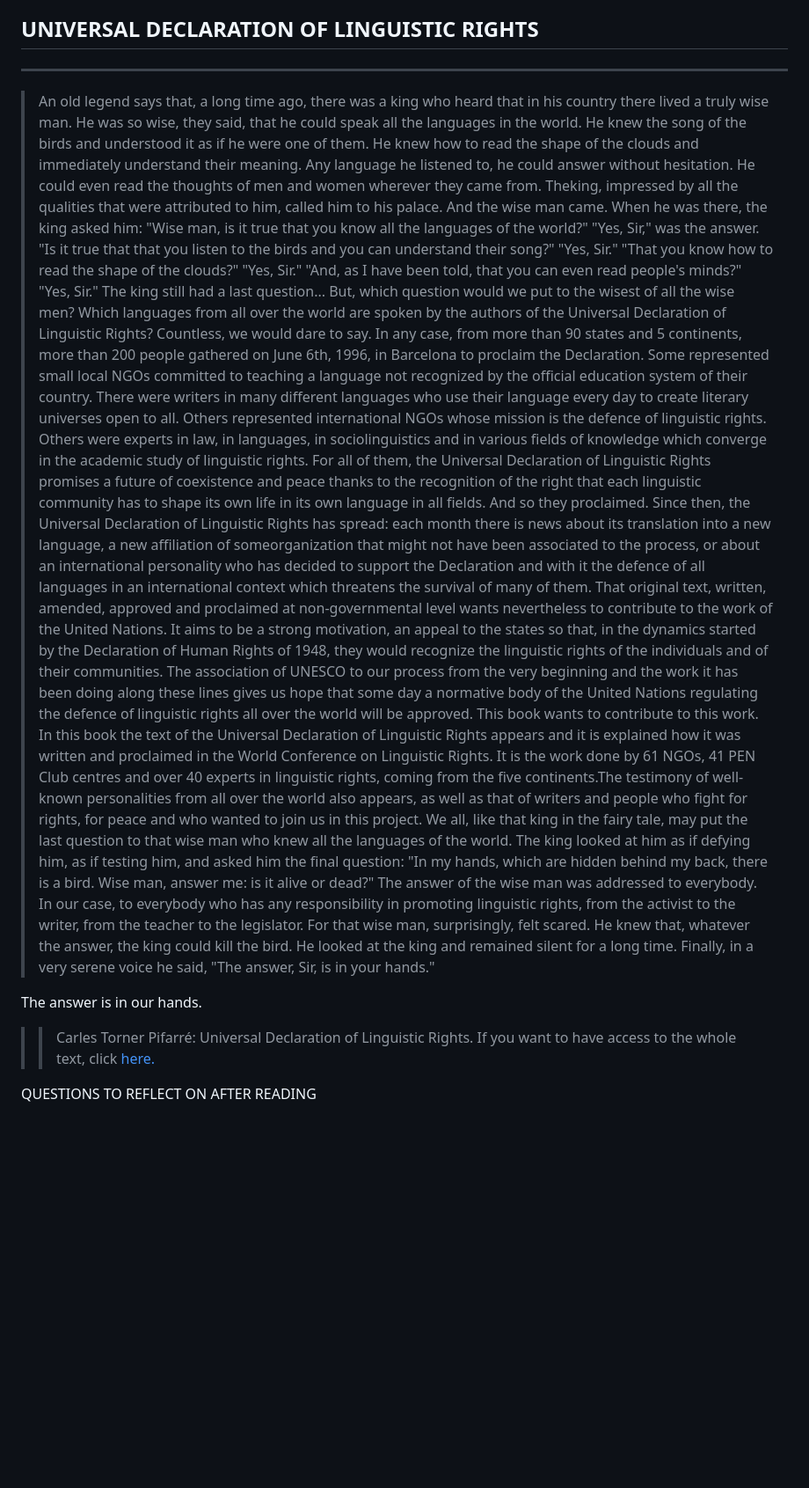
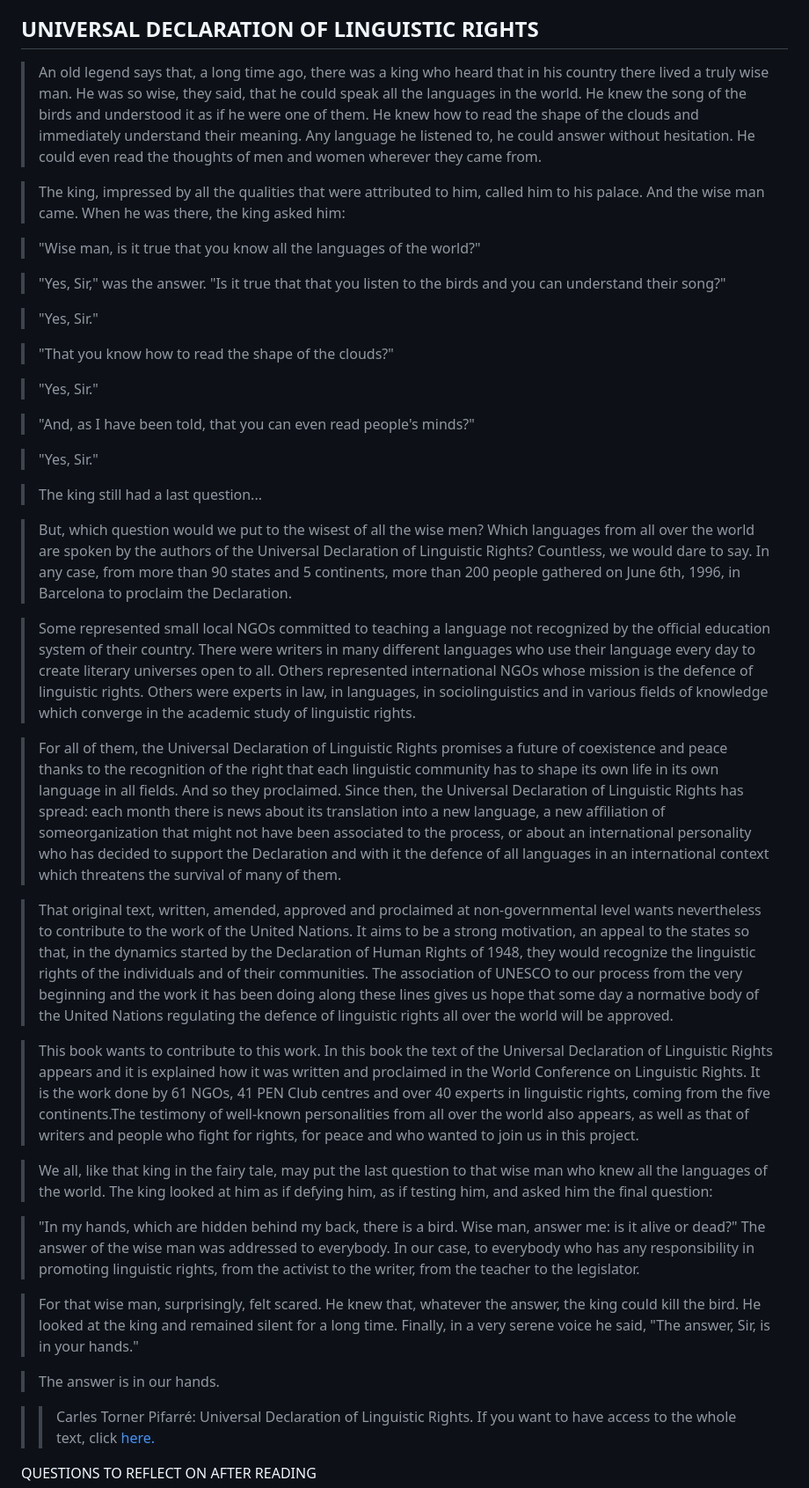
Before and after one commit to COSMOZONAS/cosmozonas.github.io, a Markdown page: 01-M. LINGUISTIC PROFILES/README.md, the part around the change. Shown at 88% size. GitHub-like rendering; blank space fills up the shorter version.

```diff
--- a/01-M. LINGUISTIC PROFILES/README.md
+++ b/01-M. LINGUISTIC PROFILES/README.md
@@ -7,30 +7,50 @@
 
 
 ## UNIVERSAL DECLARATION OF LINGUISTIC RIGHTS
----------------------------------------------------------------------------------
->An old legend says that, a long time ago, there was a king who heard that in his country there lived a truly wise man. He was so wise, they said, that he could speak all the languages in the world. He knew the song of the birds and understood it as if he were one of them. He knew how to read the shape of the clouds and immediately understand their meaning. Any language he listened to, he could answer without hesitation. He could even read the thoughts of men and women wherever they came from. Theking, impressed by all the qualities that were attributed to him, called him to his palace. And the wise man came.
+
+>An old legend says that, a long time ago, there was a king who heard that in his country there lived a truly wise man. He was so wise, they said, that he could speak all the languages in the world. He knew the song of the birds and understood it as if he were one of them. He knew how to read the shape of the clouds and immediately understand their meaning. Any language he listened to, he could answer without hesitation. He could even read the thoughts of men and women wherever they came from.
+
+>The king, impressed by all the qualities that were attributed to him, called him to his palace. And the wise man came.
 When he was there, the king asked him:
-"Wise man, is it true that you know all the languages of the world?"
-"Yes, Sir," was the answer.
-"Is it true that that you listen to the birds and you can understand their song?"
-"Yes, Sir."
-"That you know how to read the shape of the clouds?"
-"Yes, Sir."
-"And, as I have been told, that you can even read people's minds?"
-"Yes, Sir."
-The king still had a last question...
-But, which question would we put to the wisest of all the wise men?
+
+>"Wise man, is it true that you know all the languages of the world?"
+
+>"Yes, Sir," was the answer.
+>"Is it true that that you listen to the birds and you can understand their song?"
+
+>"Yes, Sir."
+
+>"That you know how to read the shape of the clouds?"
+
+>"Yes, Sir."
+
+>"And, as I have been told, that you can even read people's minds?"
+
+>"Yes, Sir."
+
+>The king still had a last question...
+
+>But, which question would we put to the wisest of all the wise men?
 Which languages from all over the world are spoken by the authors of the Universal Declaration of Linguistic Rights? Countless, we would dare to say. In any case, from more than 90 states and 5 continents, more than 200 people gathered on June 6th, 1996, in Barcelona to proclaim the Declaration.
-Some represented small local NGOs committed to teaching a language not recognized by the official education system of their country. There were writers in many different languages who use their language every day to create literary universes open to all. Others represented international NGOs whose mission is the defence of linguistic rights. Others were experts in law, in languages, in sociolinguistics and in various fields of knowledge which converge in the academic study of linguistic rights.
-For all of them, the Universal Declaration of Linguistic Rights promises a future of coexistence and peace thanks to the recognition of the right that each linguistic community has to shape its own life in its own language in all fields. And so they proclaimed. Since then, the Universal Declaration of Linguistic Rights has spread: each month there is news about its translation into a new language, a new affiliation of someorganization that might not have been associated to the process, or about an international personality who has decided to support the Declaration and with it the defence of all languages in an international context which threatens the survival of many of them.
-That original text, written, amended, approved and proclaimed at non-governmental level wants nevertheless to contribute to the work of the United Nations. It aims to be a strong motivation, an appeal to the states so that, in the dynamics started by the Declaration of Human Rights of 1948, they would recognize the linguistic rights of the individuals and of their communities. The association of UNESCO to our process from the very beginning and the work it has been doing along these lines gives us hope that some day a normative body of the United Nations regulating the defence of linguistic rights all over the world will be approved. This book wants to contribute to this work.
+
+>Some represented small local NGOs committed to teaching a language not recognized by the official education system of their country. There were writers in many different languages who use their language every day to create literary universes open to all. Others represented international NGOs whose mission is the defence of linguistic rights. Others were experts in law, in languages, in sociolinguistics and in various fields of knowledge which converge in the academic study of linguistic rights.
+
+>For all of them, the Universal Declaration of Linguistic Rights promises a future of coexistence and peace thanks to the recognition of the right that each linguistic community has to shape its own life in its own language in all fields. And so they proclaimed. Since then, the Universal Declaration of Linguistic Rights has spread: each month there is news about its translation into a new language, a new affiliation of someorganization that might not have been associated to the process, or about an international personality who has decided to support the Declaration and with it the defence of all languages in an international context which threatens the survival of many of them.
+
+>That original text, written, amended, approved and proclaimed at non-governmental level wants nevertheless to contribute to the work of the United Nations. It aims to be a strong motivation, an appeal to the states so that, in the dynamics started by the Declaration of Human Rights of 1948, they would recognize the linguistic rights of the individuals and of their communities. The association of UNESCO to our process from the very beginning and the work it has been doing along these lines gives us hope that some day a normative body of the United Nations regulating the defence of linguistic rights all over the world will be approved.
+
+>This book wants to contribute to this work.
 In this book the text of the Universal Declaration of Linguistic Rights appears and it is explained how it was written and proclaimed in the World Conference on Linguistic Rights. It is the work done by 61 NGOs, 41 PEN Club centres and over 40 experts in linguistic rights, coming from the five continents.The testimony of well-known personalities from all over the world also appears, as well as that of writers and people who fight for rights, for peace and who wanted to join us in this project.
-We all, like that king in the fairy tale, may put the last question to that wise man who knew all the languages of the world. The king looked at him as if defying him, as if testing him, and asked him the final question:
-"In my hands, which are hidden behind my back, there is a bird. Wise man, answer me: is it alive or dead?"
-The answer of the wise man was addressed to everybody. In our case, to everybody who has any responsibility in promoting linguistic rights, from the activist to the writer, from the teacher to the legislator. For that wise man, surprisingly, felt scared. He knew that, whatever the answer, the king could kill the bird. He looked at the king and remained silent for a long time. Finally, in a very serene voice he said,
+
+>We all, like that king in the fairy tale, may put the last question to that wise man who knew all the languages of the world. The king looked at him as if defying him, as if testing him, and asked him the final question:
+
+>"In my hands, which are hidden behind my back, there is a bird. Wise man, answer me: is it alive or dead?"
+The answer of the wise man was addressed to everybody. In our case, to everybody who has any responsibility in promoting linguistic rights, from the activist to the writer, from the teacher to the legislator.
+
+>For that wise man, surprisingly, felt scared. He knew that, whatever the answer, the king could kill the bird. He looked at the king and remained silent for a long time. Finally, in a very serene voice he said,
 "The answer, Sir, is in your hands."
 
-The answer is in our hands.
+>The answer is in our hands.
 
 >>Carles Torner Pifarré: Universal Declaration of Linguistic Rights.
 If you want to have access to the whole text, click [here.](https://culturalrights.net/descargas/drets_culturals389.pdf)
```
